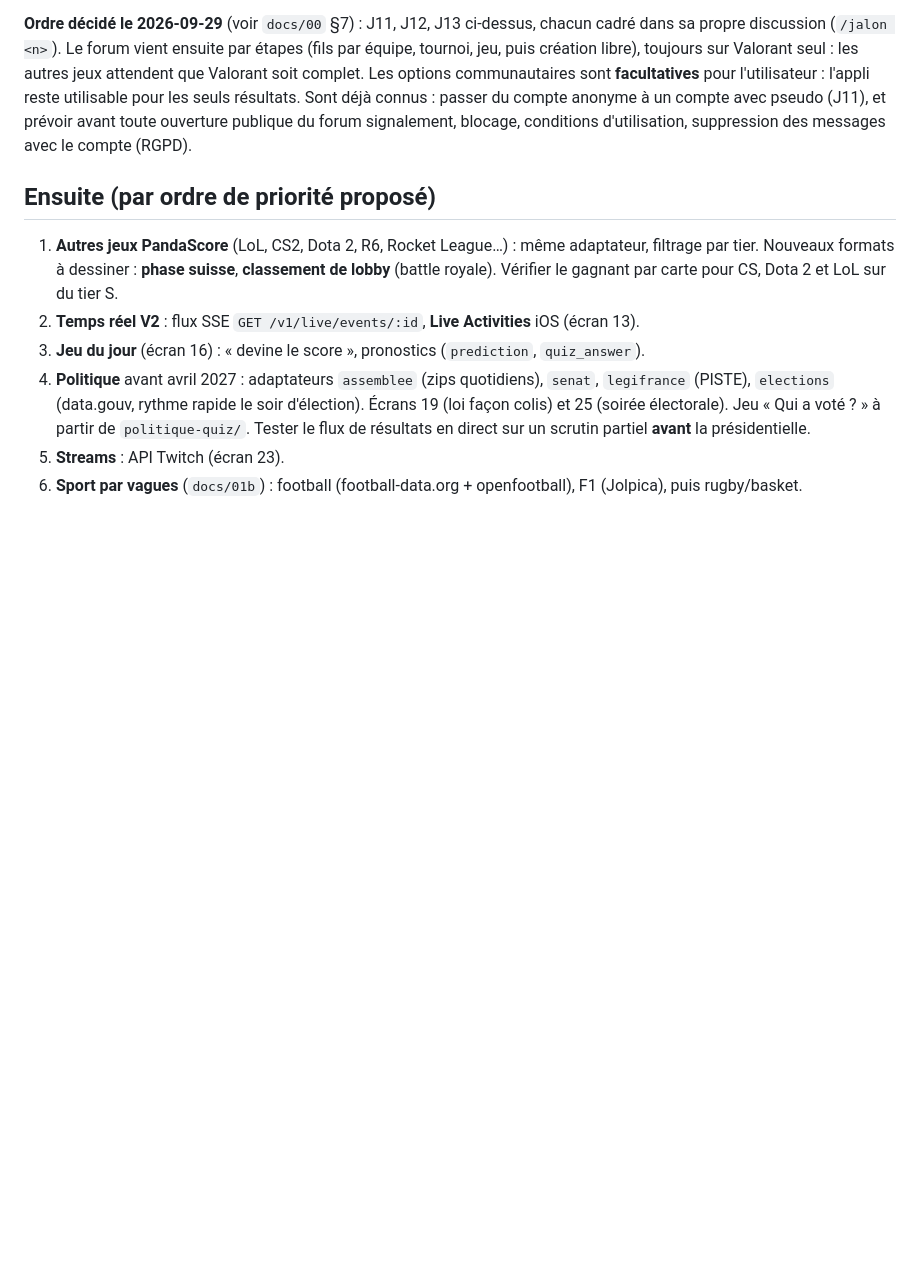
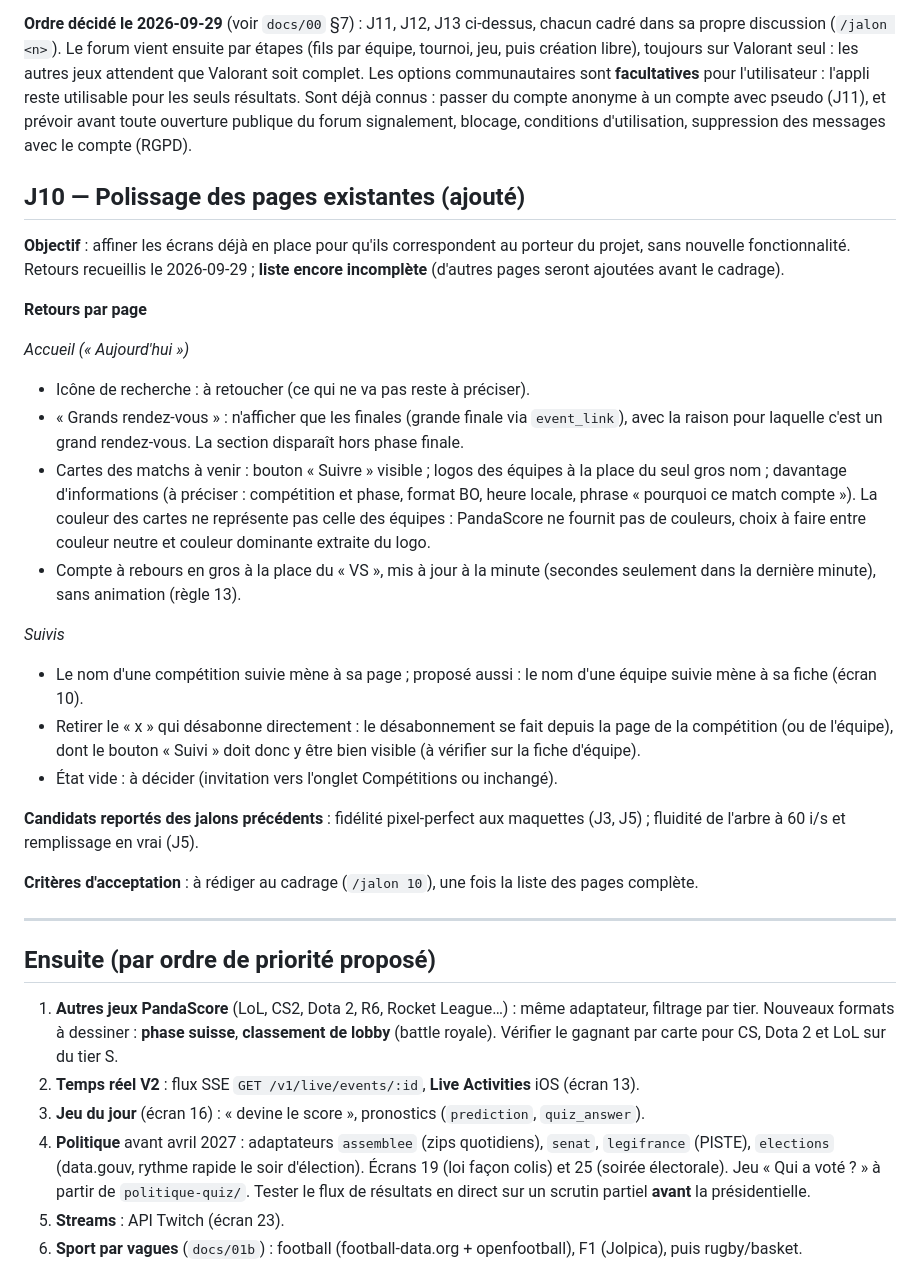
Before and after one commit to ThibaultCauche/news, a Markdown page: docs/04-jalons.md, the part around the change. Rendered like a GitHub page; blank space fills up the shorter version.

Commit message:
docs: retours de polissage (Accueil, Suivis) dans le jalon J10
Co-Authored-By: Claude Sonnet 5.5 <noreply@anthropic.com>

```diff
--- a/docs/04-jalons.md
+++ b/docs/04-jalons.md
@@ -257,6 +257,29 @@
 
 **Ordre décidé le 2026-09-29** (voir `docs/00` §7) : J11, J12, J13 ci-dessus, chacun cadré dans sa propre discussion (`/jalon <n>`). Le forum vient ensuite par étapes (fils par équipe, tournoi, jeu, puis création libre), toujours sur Valorant seul : les autres jeux attendent que Valorant soit complet. Les options communautaires sont **facultatives** pour l'utilisateur : l'appli reste utilisable pour les seuls résultats. Sont déjà connus : passer du compte anonyme à un compte avec pseudo (J11), et prévoir avant toute ouverture publique du forum signalement, blocage, conditions d'utilisation, suppression des messages avec le compte (RGPD).
 
+## J10 — Polissage des pages existantes (ajouté)
+
+**Objectif** : affiner les écrans déjà en place pour qu'ils correspondent au porteur du projet, sans nouvelle fonctionnalité. Retours recueillis le 2026-09-29 ; **liste encore incomplète** (d'autres pages seront ajoutées avant le cadrage).
+
+**Retours par page**
+
+*Accueil (« Aujourd'hui »)*
+- Icône de recherche : à retoucher (ce qui ne va pas reste à préciser).
+- « Grands rendez-vous » : n'afficher que les finales (grande finale via `event_link`), avec la raison pour laquelle c'est un grand rendez-vous. La section disparaît hors phase finale.
+- Cartes des matchs à venir : bouton « Suivre » visible ; logos des équipes à la place du seul gros nom ; davantage d'informations (à préciser : compétition et phase, format BO, heure locale, phrase « pourquoi ce match compte »). La couleur des cartes ne représente pas celle des équipes : PandaScore ne fournit pas de couleurs, choix à faire entre couleur neutre et couleur dominante extraite du logo.
+- Compte à rebours en gros à la place du « VS », mis à jour à la minute (secondes seulement dans la dernière minute), sans animation (règle 13).
+
+*Suivis*
+- Le nom d'une compétition suivie mène à sa page ; proposé aussi : le nom d'une équipe suivie mène à sa fiche (écran 10).
+- Retirer le « x » qui désabonne directement : le désabonnement se fait depuis la page de la compétition (ou de l'équipe), dont le bouton « Suivi » doit donc y être bien visible (à vérifier sur la fiche d'équipe).
+- État vide : à décider (invitation vers l'onglet Compétitions ou inchangé).
+
+**Candidats reportés des jalons précédents** : fidélité pixel-perfect aux maquettes (J3, J5) ; fluidité de l'arbre à 60 i/s et remplissage en vrai (J5).
+
+**Critères d'acceptation** : à rédiger au cadrage (`/jalon 10`), une fois la liste des pages complète.
+
+---
+
 ## Ensuite (par ordre de priorité proposé)
 
 1. **Autres jeux PandaScore** (LoL, CS2, Dota 2, R6, Rocket League…) : même adaptateur, filtrage par tier. Nouveaux formats à dessiner : **phase suisse**, **classement de lobby** (battle royale). Vérifier le gagnant par carte pour CS, Dota 2 et LoL sur du tier S.
```
